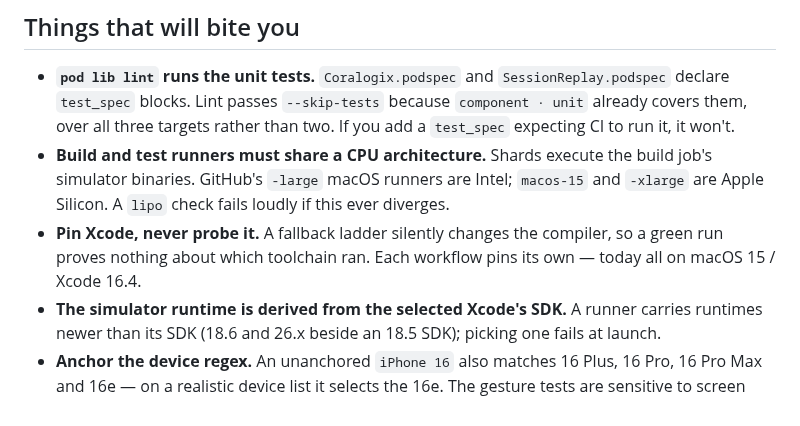
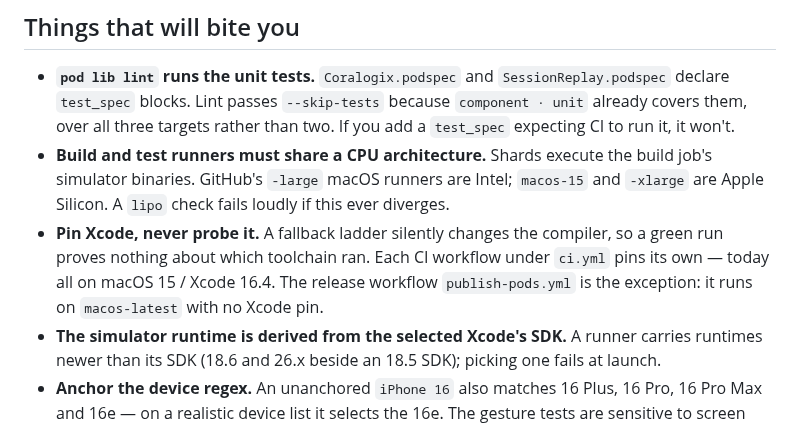
Before and after one commit to coralogix/cx-ios-sdk, a Markdown page: .claude/rules/TESTING_AND_CI.md, the part around the change. Rendered like a GitHub page.

Commit message:
docs: scope the Xcode-pin rule to CI workflows; name the unpinned publish workflow
Co-Authored-By: Claude Opus 5.5 <noreply@anthropic.com>

```diff
--- a/.claude/rules/TESTING_AND_CI.md
+++ b/.claude/rules/TESTING_AND_CI.md
@@ -186,8 +186,9 @@ job, pinning `ARCHS` to a single slice, and not running the unit tests twice.
   `macos-15` and `-xlarge` are Apple Silicon. A `lipo` check fails loudly if this
   ever diverges.
 - **Pin Xcode, never probe it.** A fallback ladder silently changes the compiler,
-  so a green run proves nothing about which toolchain ran. Each workflow pins its
-  own — today all on macOS 15 / Xcode 16.4.
+  so a green run proves nothing about which toolchain ran. Each CI workflow under
+  `ci.yml` pins its own — today all on macOS 15 / Xcode 16.4. The release workflow
+  `publish-pods.yml` is the exception: it runs on `macos-latest` with no Xcode pin.
 - **The simulator runtime is derived from the selected Xcode's SDK.** A runner
   carries runtimes newer than its SDK (18.6 and 26.x beside an 18.5 SDK); picking
   one fails at launch.
```
